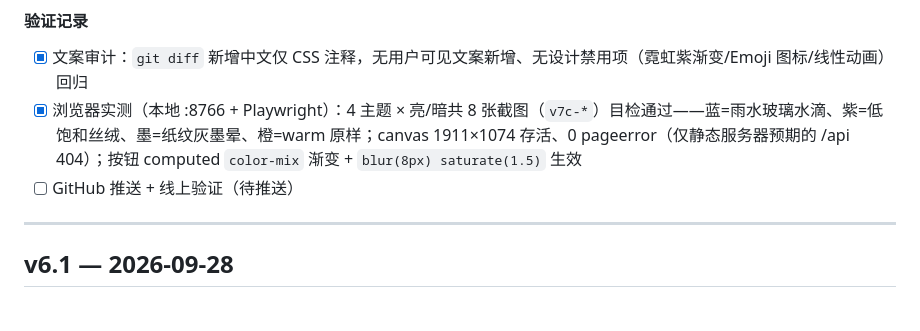
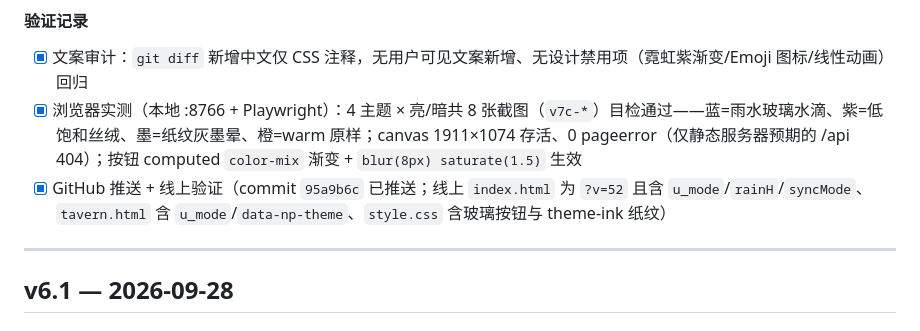
Before and after one commit to dongshen-creator/doubao-plaza, a Markdown page: CHANGELOG.md, the part around the change. GitHub-like rendering.

Commit message:
v7.0: 回勾线上验证勾选框

```diff
--- a/CHANGELOG.md
+++ b/CHANGELOG.md
@@ -40,7 +40,7 @@
 #### 验证记录
 - [x] 文案审计：`git diff` 新增中文仅 CSS 注释，无用户可见文案新增、无设计禁用项（霓虹紫渐变/Emoji 图标/线性动画）回归
 - [x] 浏览器实测（本地 :8766 + Playwright）：4 主题 × 亮/暗共 8 张截图（`v7c-*`）目检通过——蓝=雨水玻璃水滴、紫=低饱和丝绒、墨=纸纹灰墨晕、橙=warm 原样；canvas 1911×1074 存活、0 pageerror（仅静态服务器预期的 /api 404）；按钮 computed `color-mix` 渐变 + `blur(8px) saturate(1.5)` 生效
-- [ ] GitHub 推送 + 线上验证（待推送）
+- [x] GitHub 推送 + 线上验证（commit `95a9b6c` 已推送；线上 `index.html` 为 `?v=52` 且含 `u_mode`/`rainH`/`syncMode`、`tavern.html` 含 `u_mode`/`data-np-theme`、`style.css` 含玻璃按钮与 theme-ink 纸纹）
 
 ---
 
```
